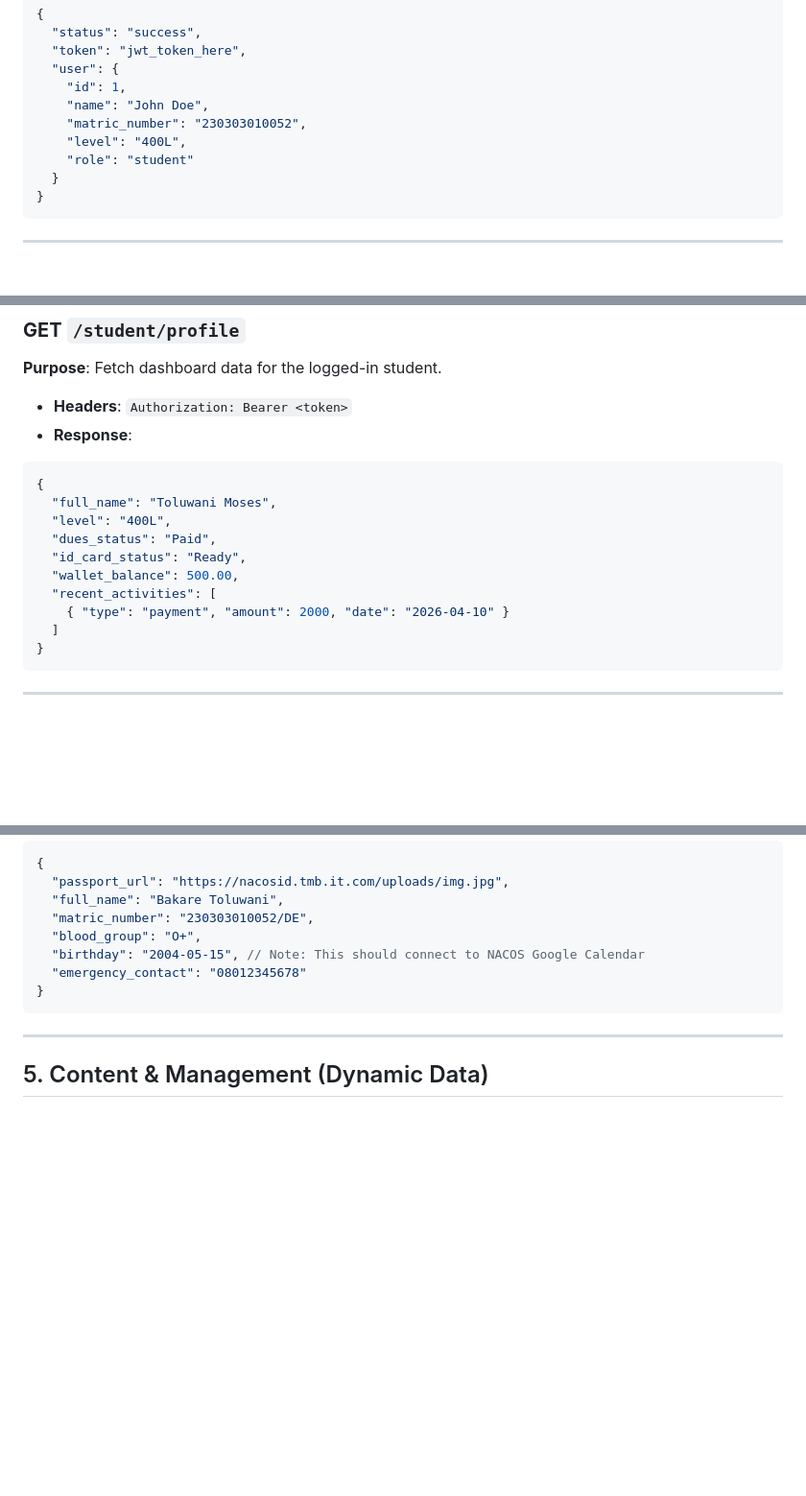
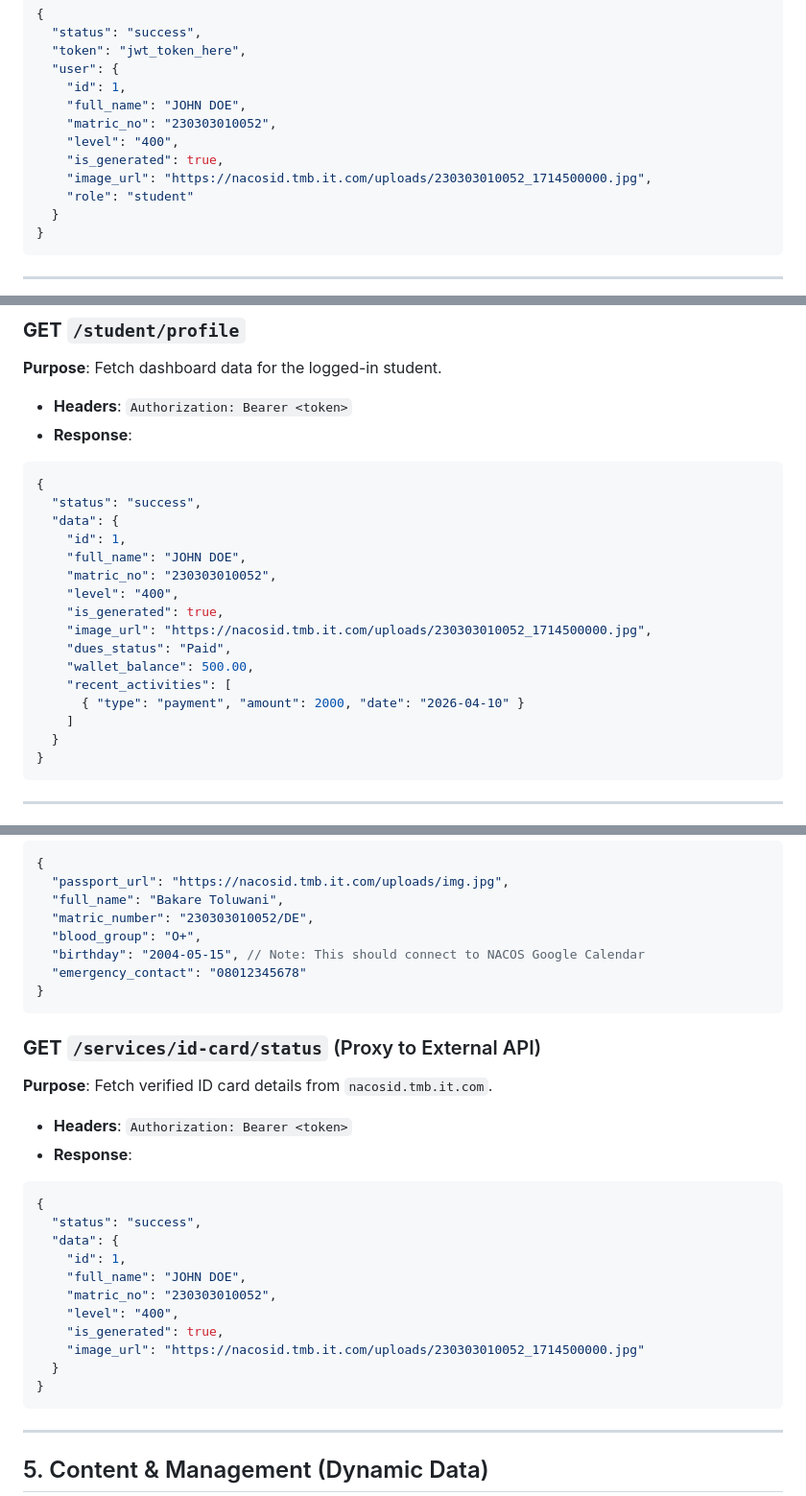
Before and after one commit to NACOS-LASUSTECH/NACOS-website, a Markdown page: API_REQUIREMENTS.md, 3 parts joined by grey strips. Shown at 96% size. Rendered like a GitHub page; blank space fills up the shorter version.

Commit message:
Updated payload with api details to consume from the nacos id backend

````diff
--- a/API_REQUIREMENTS.md
+++ b/API_REQUIREMENTS.md
@@ -26,9 +30,11 @@ This document outlines the required API endpoints and data payloads for the stud
   "token": "jwt_token_here",
   "user": {
     "id": 1,
-    "name": "John Doe",
-    "matric_number": "230303010052",
-    "level": "400L",
+    "full_name": "JOHN DOE",
+    "matric_no": "230303010052",
+    "level": "400",
+    "is_generated": true,
+    "image_url": "https://nacosid.tmb.it.com/uploads/230303010052_1714500000.jpg",
     "role": "student"
   }
 }
@@ -43,14 +49,20 @@ This document outlines the required API endpoints and data payloads for the stud
 - **Response**:
 ```json
 {
-  "full_name": "Toluwani Moses",
-  "level": "400L",
-  "dues_status": "Paid",
-  "id_card_status": "Ready",
-  "wallet_balance": 500.00,
-  "recent_activities": [
-    { "type": "payment", "amount": 2000, "date": "2026-04-10" }
-  ]
+  "status": "success",
+  "data": {
+    "id": 1,
+    "full_name": "JOHN DOE",
+    "matric_no": "230303010052",
+    "level": "400",
+    "is_generated": true,
+    "image_url": "https://nacosid.tmb.it.com/uploads/230303010052_1714500000.jpg",
+    "dues_status": "Paid",
+    "wallet_balance": 500.00,
+    "recent_activities": [
+      { "type": "payment", "amount": 2000, "date": "2026-04-10" }
+    ]
+  }
 }
 ```
 
@@ -90,6 +102,24 @@ This document outlines the required API endpoints and data payloads for the stud
   "blood_group": "O+",
   "birthday": "2004-05-15", // Note: This should connect to NACOS Google Calendar
   "emergency_contact": "08012345678"
+}
+```
+
+### **GET** `/services/id-card/status` (Proxy to External API)
+**Purpose**: Fetch verified ID card details from `nacosid.tmb.it.com`.
+- **Headers**: `Authorization: Bearer <token>`
+- **Response**:
+```json
+{
+  "status": "success",
+  "data": {
+    "id": 1,
+    "full_name": "JOHN DOE",
+    "matric_no": "230303010052",
+    "level": "400",
+    "is_generated": true,
+    "image_url": "https://nacosid.tmb.it.com/uploads/230303010052_1714500000.jpg"
+  }
 }
 ```
 
````
Also changed, not shown: other parts of API_REQUIREMENTS.md (+4 -0 lines).
